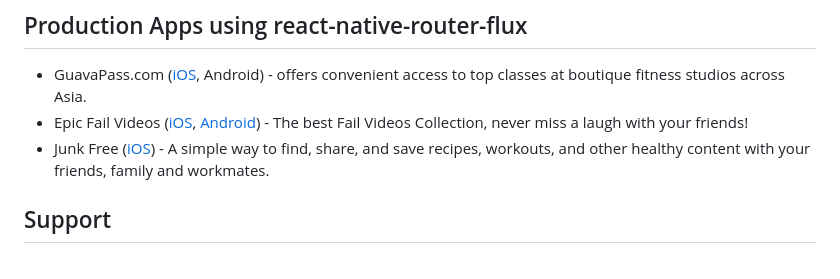
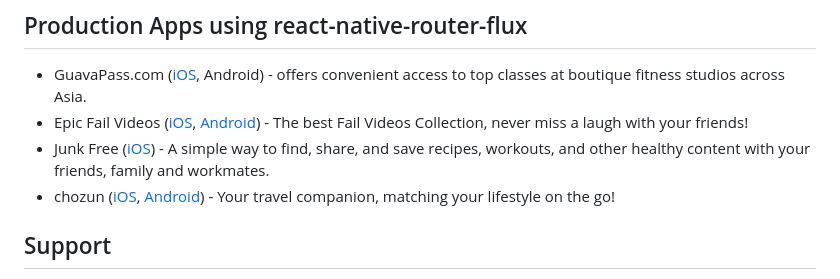
Before and after one commit to Vftdanb/Tutorial-Appu, a Markdown page: README.md, the part around the change. Drawn GitHub-style.

Commit message:
Add "chozun" production app (#1104)

```diff
--- a/README.md
+++ b/README.md
@@ -117,6 +117,7 @@ And then:
 + GuavaPass.com ([iOS](https://itunes.apple.com/en/app/guavapass-one-pass-fitness/id1050491044?l=en&mt=8), Android) - offers convenient access to top classes at boutique fitness studios across Asia.
 + Epic Fail Videos ([iOS](https://itunes.apple.com/us/app/epic-fail-videos-best-fail/id1115219339), [Android](https://play.google.com/store/apps/details?id=com.hazuu.epicfailvideos)) - The best Fail Videos Collection, never miss a laugh with your friends!
 + Junk Free ([iOS](https://itunes.apple.com/us/app/junk-free-by-junk-free-june/id1109940159)) - A simple way to find, share, and save recipes, workouts, and other healthy content with your friends, family and workmates.
++ chozun ([iOS](https://itunes.apple.com/au/app/chozun/id1097365167), [Android](https://play.google.com/store/apps/details?id=com.chozun)) - Your travel companion, matching your lifestyle on the go!
 
 ## Support
 Thanks to all who submitted PRs to 2.x release. If you like the component and want to support it, feel free to donate any amount or help with issues.
```
